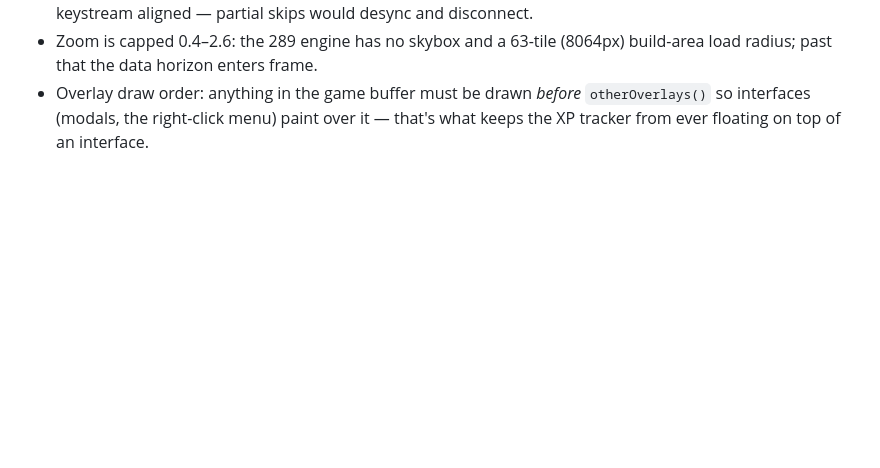
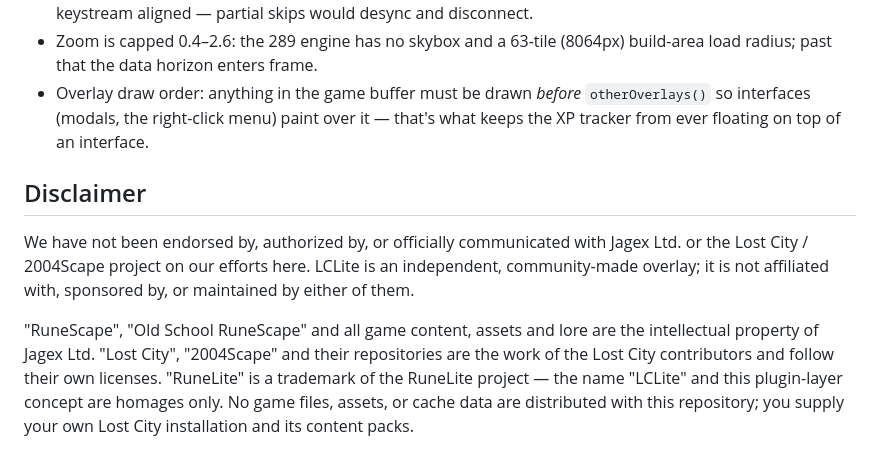
Before and after one commit to skulltrick/lclite, a Markdown page: README.md, the part around the change. Drawn GitHub-style; blank space fills up the shorter version.

Commit message:
docs: disclaimer — not endorsed by or affiliated with Jagex or Lost City
Mirrors the non-endorsement statement Lost City carry on their site,
extended to name both parties plus a RuneLite-homage and no-assets-
distributed note (the overlay ships only patch JSON + panel statics).

```diff
--- a/README.md
+++ b/README.md
@@ -176,3 +176,18 @@ of the Lost City quest) cradling a gold lightning bolt — the "lite".
 - Overlay draw order: anything in the game buffer must be drawn *before*
   `otherOverlays()` so interfaces (modals, the right-click menu) paint over it —
   that's what keeps the XP tracker from ever floating on top of an interface.
+
+## Disclaimer
+
+We have not been endorsed by, authorized by, or officially communicated with
+Jagex Ltd. or the Lost City / 2004Scape project on our efforts here. LCLite is
+an independent, community-made overlay; it is not affiliated with, sponsored by,
+or maintained by either of them.
+
+"RuneScape", "Old School RuneScape" and all game content, assets and lore are
+the intellectual property of Jagex Ltd. "Lost City", "2004Scape" and their
+repositories are the work of the Lost City contributors and follow their own
+licenses. "RuneLite" is a trademark of the RuneLite project — the name
+"LCLite" and this plugin-layer concept are homages only. No game files,
+assets, or cache data are distributed with this repository; you supply your
+own Lost City installation and its content packs.
```
